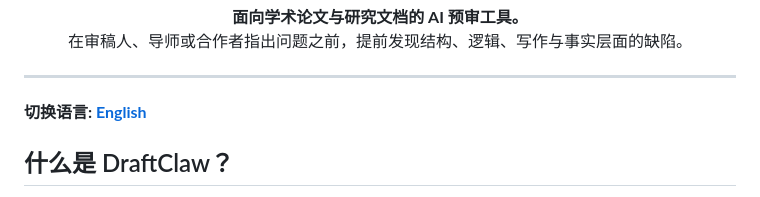
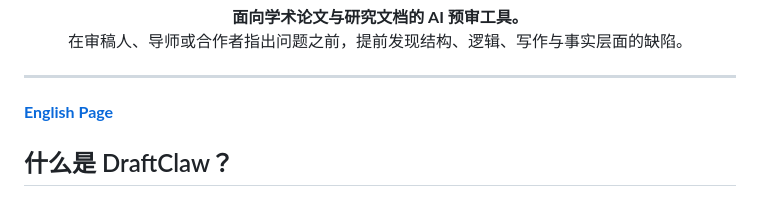
Before and after one commit to Fang7no/DraftClaw, a Markdown page: README.zh-CN.md, the part around the change. Drawn GitHub-style.

```diff
--- a/README.zh-CN.md
+++ b/README.zh-CN.md
@@ -15,7 +15,7 @@
 
 ---
 
-**切换语言: [English](./README.md)**
+**[English Page](./README.md)**
 
 ## 什么是 DraftClaw？
 
```
